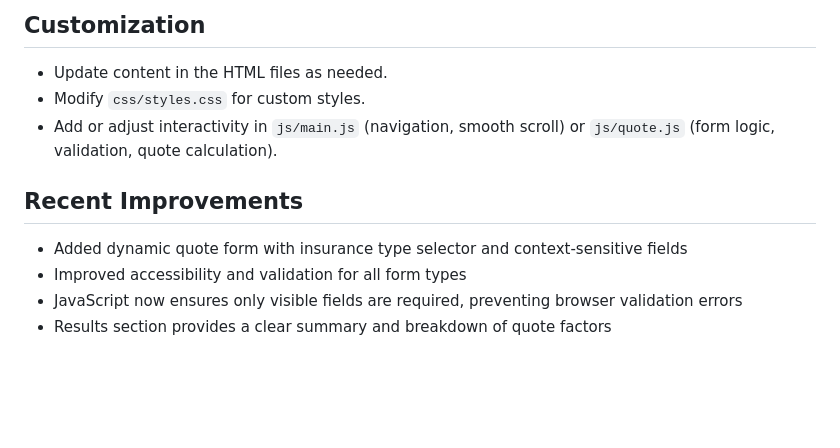
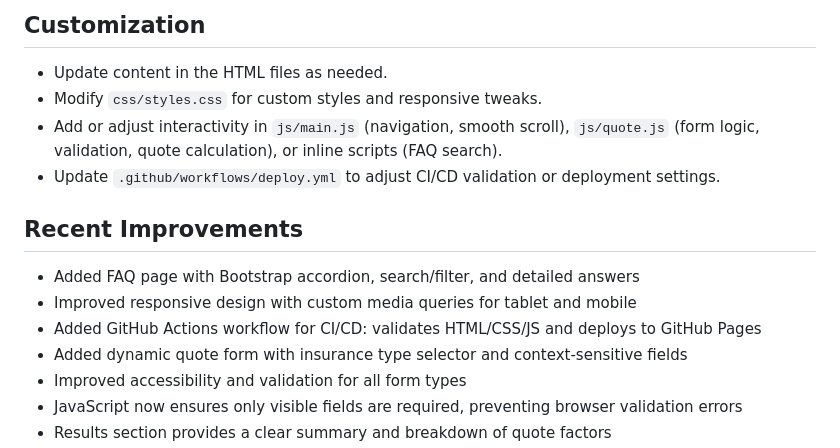
Before and after one commit to iltStudent05/pinnacle-shield-insurance, a Markdown page: README.md, the part around one of its changes. Rendered like a GitHub page; blank space fills up the shorter version.

```diff
--- a/README.md
+++ b/README.md
@@ -81,11 +94,15 @@ pinnacle-shield-insurance/
 ## Customization
 
 - Update content in the HTML files as needed.
-- Modify `css/styles.css` for custom styles.
-- Add or adjust interactivity in `js/main.js` (navigation, smooth scroll) or `js/quote.js` (form logic, validation, quote calculation).
+- Modify `css/styles.css` for custom styles and responsive tweaks.
+- Add or adjust interactivity in `js/main.js` (navigation, smooth scroll), `js/quote.js` (form logic, validation, quote calculation), or inline scripts (FAQ search).
+- Update `.github/workflows/deploy.yml` to adjust CI/CD validation or deployment settings.
 
 ## Recent Improvements
 
+- Added FAQ page with Bootstrap accordion, search/filter, and detailed answers
+- Improved responsive design with custom media queries for tablet and mobile
+- Added GitHub Actions workflow for CI/CD: validates HTML/CSS/JS and deploys to GitHub Pages
 - Added dynamic quote form with insurance type selector and context-sensitive fields
 - Improved accessibility and validation for all form types
 - JavaScript now ensures only visible fields are required, preventing browser validation errors
```
Also changed, not shown: other parts of README.md (+26 -13 lines).
